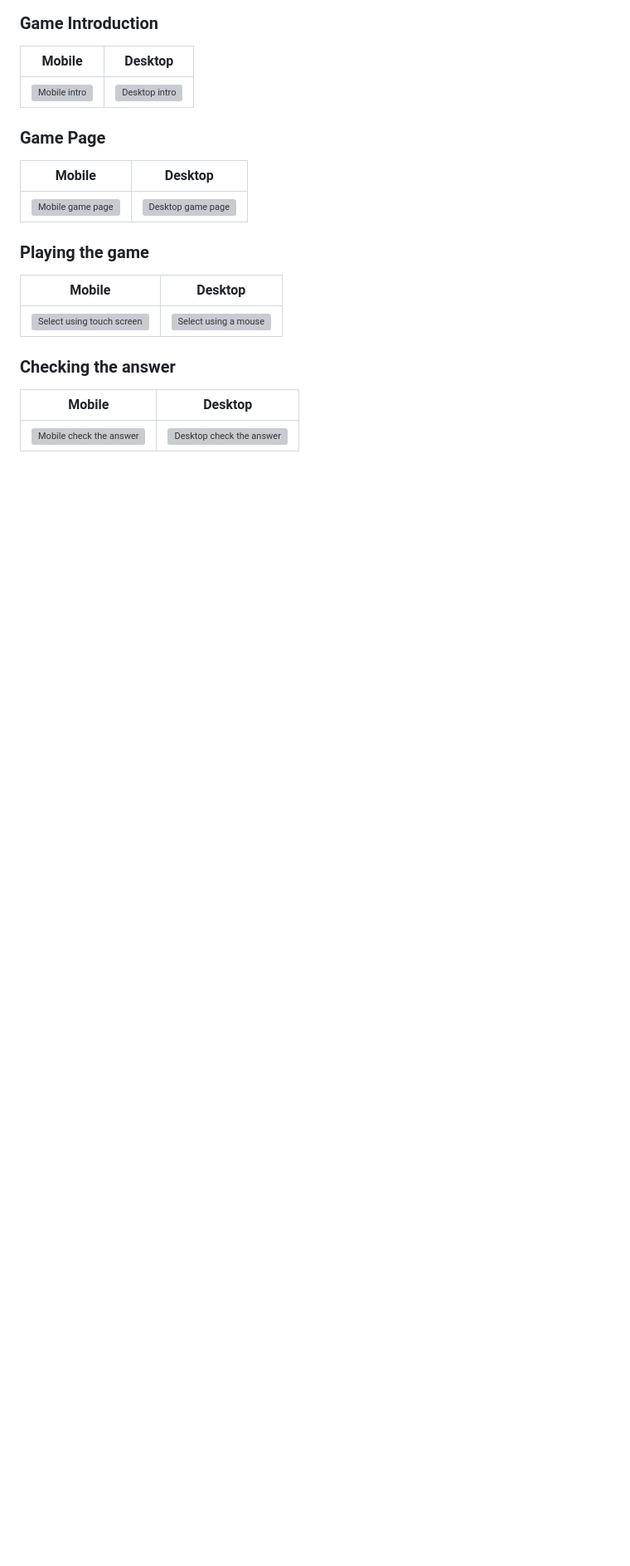
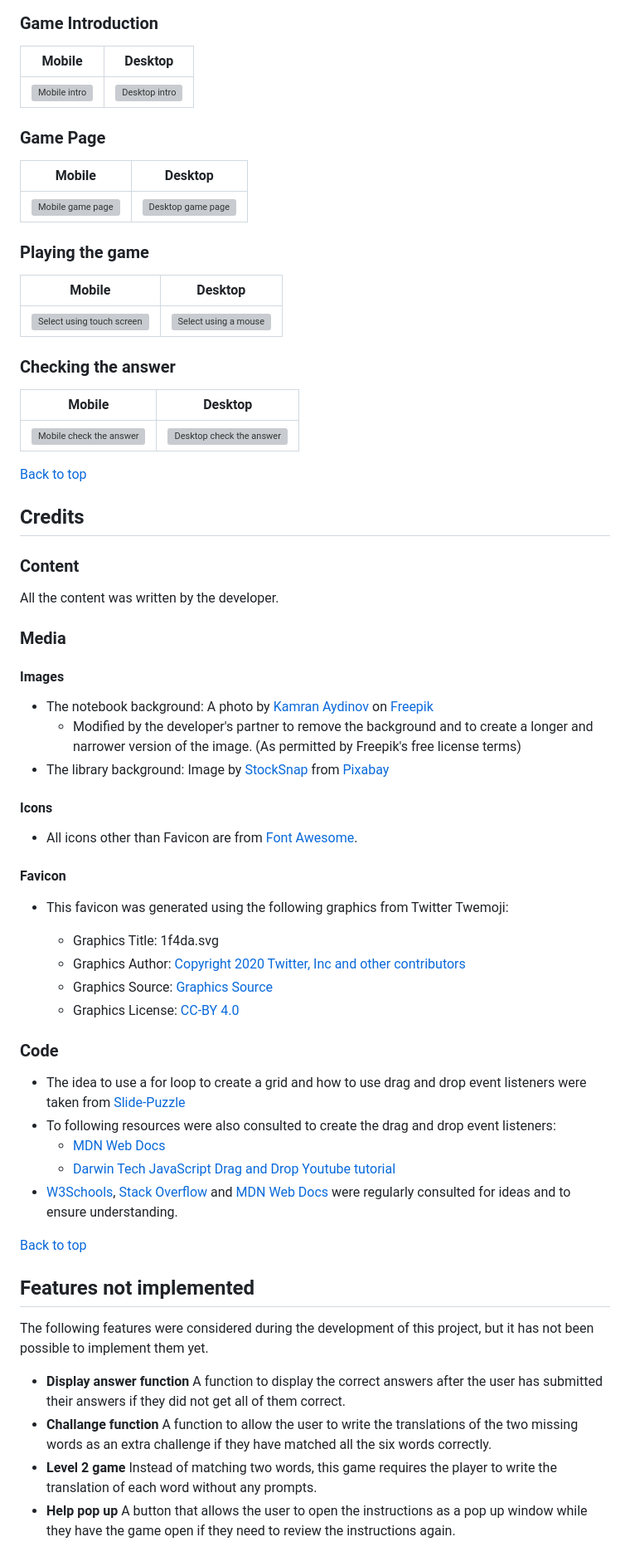
Before and after one commit to jonnlai/language-game, a Markdown page: README.md, the part around the change printed below. Shown: that part at 83% size. Drawn GitHub-style; blank space fills up the shorter version; grey boxes are pictures that could not be loaded.

Commit message:
docs: add table of content, credits and features not implemented sections

```diff
--- a/README.md
+++ b/README.md
@@ -297,3 +308,51 @@ The project was deployed to GitHub pages by taking the following steps:
 | Mobile                                                                       | Desktop                                                                        |
 | ---------------------------------------------------------------------------- | ------------------------------------------------------------------------------ |
 | ![Mobile check the answer](readme-files/finished-product/mobile-answers.png) | ![Desktop check the answer](readme-files/finished-product/desktop-answers.png) |
+
+[Back to top](#vocabulary-booster)
+
+## Credits
+
+### Content
+
+All the content was written by the developer.
+
+### Media
+
+#### Images
+
+- The notebook background: A photo by [Kamran Aydinov](https://www.freepik.com/free-photo/top-view-open-notepad_17020858.htm#query=notebook%20background&position=8&from_view=keyword&track=ais&uuid=7587716c-ed8d-47e3-9fe9-b9e3795a024b) on [Freepik](https://www.freepik.com/)
+  - Modified by the developer's partner to remove the background and to create a longer and narrower version of the image. (As permitted by Freepik's free license terms)
+- The library background: Image by [StockSnap](https://pixabay.com/users/stocksnap-894430/?utm_source=link-attribution&utm_medium=referral&utm_campaign=image&utm_content=2596809) from [Pixabay](https://pixabay.com//?utm_source=link-attribution&utm_medium=referral&utm_campaign=image&utm_content=2596809)
+
+#### Icons
+
+- All icons other than Favicon are from [Font Awesome](https://fontawesome.com/).
+
+#### Favicon
+
+- This favicon was generated using the following graphics from Twitter Twemoji:
+
+  - Graphics Title: 1f4da.svg
+  - Graphics Author: [Copyright 2020 Twitter, Inc and other contributors](https://github.com/twitter/twemoji)
+  - Graphics Source: [Graphics Source](https://github.com/twitter/twemoji/blob/master/assets/svg/1f4da.svg)
+  - Graphics License: [CC-BY 4.0](https://creativecommons.org/licenses/by/4.0/)
+
+### Code
+
+- The idea to use a for loop to create a grid and how to use drag and drop event listeners were taken from [Slide-Puzzle](https://github.com/ImKennyYip/slide-puzzle/blob/master/puzzle.js)
+- To following resources were also consulted to create the drag and drop event listeners:
+  - [MDN Web Docs](https://developer.mozilla.org/en-US/docs/Web/API/HTMLElement/drag_event)
+  - [Darwin Tech JavaScript Drag and Drop Youtube tutorial](https://www.youtube.com/watch?v=_G8G1OrEOrI)
+- [W3Schools](https://www.w3schools.com/), [Stack Overflow](https://stackoverflow.com/) and [MDN Web Docs](https://developer.mozilla.org/en-US/) were regularly consulted for ideas and to ensure understanding.
+
+[Back to top](#vocabulary-booster)
+
+## Features not implemented
+
+The following features were considered during the development of this project, but it has not been possible to implement them yet.
+
+- **Display answer function** A function to display the correct answers after the user has submitted their answers if they did not get all of them correct.
+- **Challange function** A function to allow the user to write the translations of the two missing words as an extra challenge if they have matched all the six words correctly.
+- **Level 2 game** Instead of matching two words, this game requires the player to write the translation of each word without any prompts.
+- **Help pop up** A button that allows the user to open the instructions as a pop up window while they have the game open if they need to review the instructions again.
```
Also changed, not shown: other parts of README.md (+11 -0 lines).
